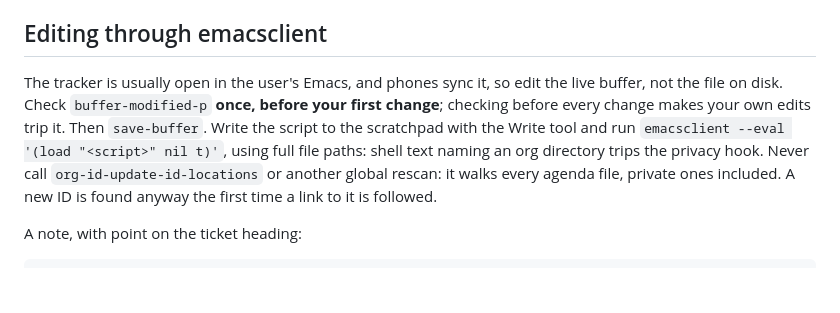
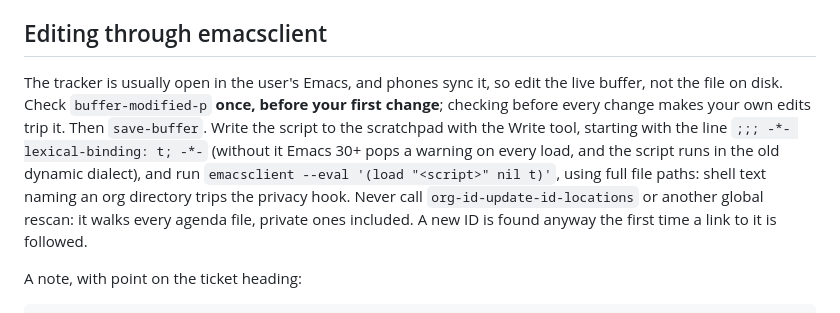
Before and after one commit to japhir/ArchConfigs, a Markdown page: agents/docs/issue-tracker-org.md, the part around the change. Drawn GitHub-style; blank space fills up the shorter version.

Commit message:
docs(agents): emacsclient scripts need lexical-binding cookie
Co-Authored-By: Claude Opus 5.5 <noreply@anthropic.com>

```diff
--- a/agents/docs/issue-tracker-org.md
+++ b/agents/docs/issue-tracker-org.md
@@ -49,7 +49,7 @@ What to build: <end-to-end behaviour, user's view>
 
 ## Editing through emacsclient
 
-The tracker is usually open in the user's Emacs, and phones sync it, so edit the live buffer, not the file on disk. Check `buffer-modified-p` **once, before your first change**; checking before every change makes your own edits trip it. Then `save-buffer`. Write the script to the scratchpad with the Write tool and run `emacsclient --eval '(load "<script>" nil t)'`, using full file paths: shell text naming an org directory trips the privacy hook. Never call `org-id-update-id-locations` or another global rescan: it walks every agenda file, private ones included. A new ID is found anyway the first time a link to it is followed.
+The tracker is usually open in the user's Emacs, and phones sync it, so edit the live buffer, not the file on disk. Check `buffer-modified-p` **once, before your first change**; checking before every change makes your own edits trip it. Then `save-buffer`. Write the script to the scratchpad with the Write tool, starting with the line `;;; -*- lexical-binding: t; -*-` (without it Emacs 30+ pops a warning on every load, and the script runs in the old dynamic dialect), and run `emacsclient --eval '(load "<script>" nil t)'`, using full file paths: shell text naming an org directory trips the privacy hook. Never call `org-id-update-id-locations` or another global rescan: it walks every agenda file, private ones included. A new ID is found anyway the first time a link to it is followed.
 
 A note, with point on the ticket heading:
 
```
